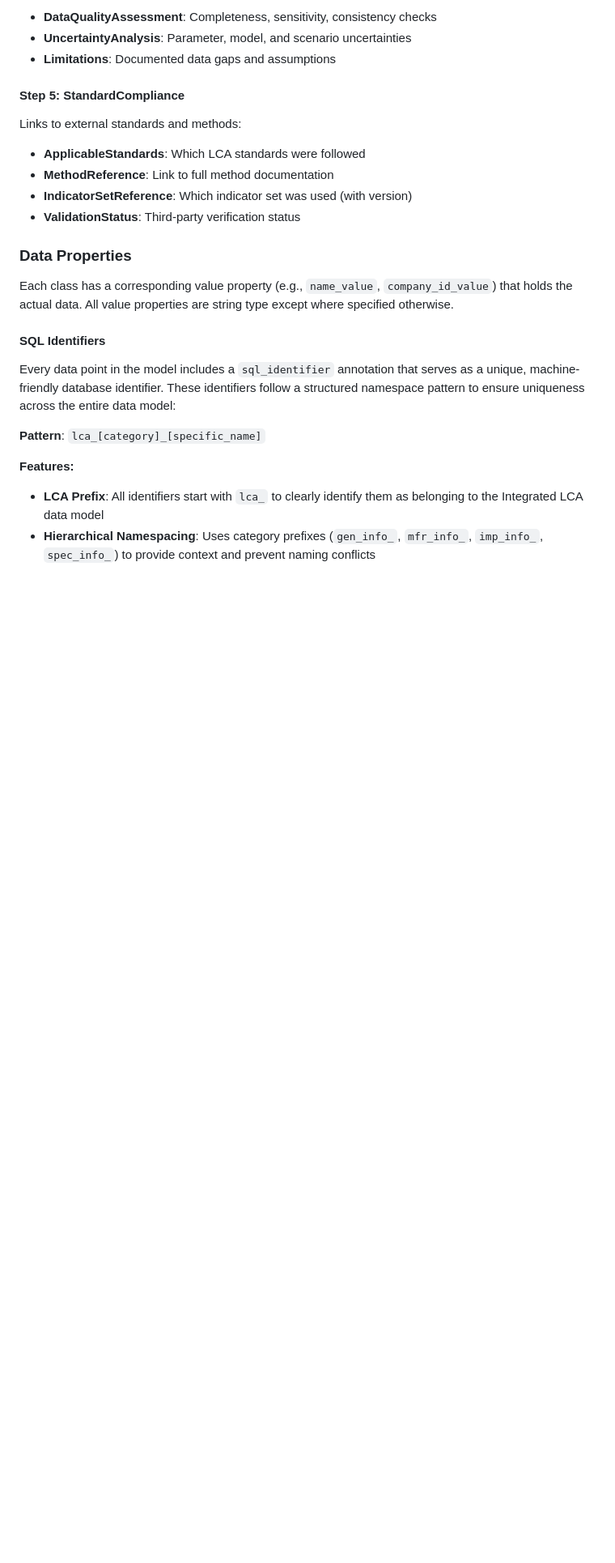
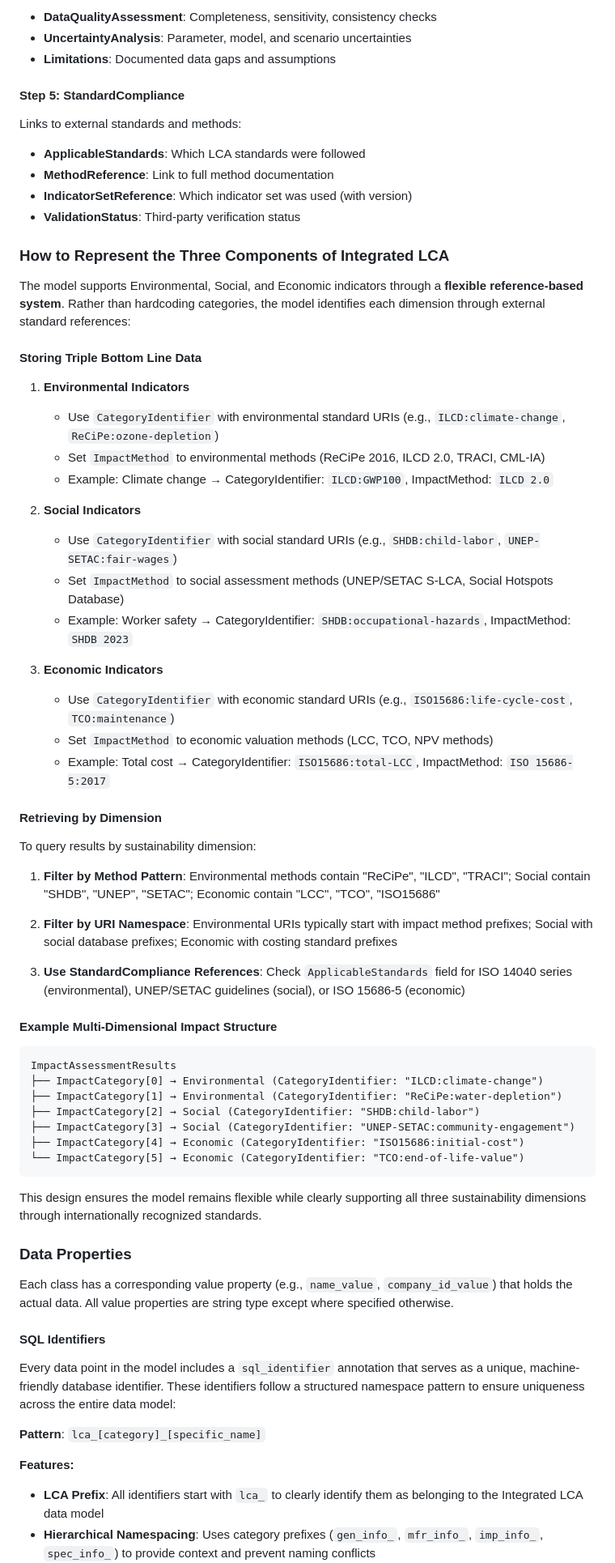
Before and after one commit to CE-RISE-models/integrated-lca, a Markdown page: README.md, the part around the change printed below. Shown: that part at 81% size. GitHub-like rendering; blank space fills up the shorter version.

````diff
--- a/README.md
+++ b/README.md
@@ -136,6 +132,50 @@ Links to external standards and methods:
 - **MethodReference**: Link to full method documentation
 - **IndicatorSetReference**: Which indicator set was used (with version)
 - **ValidationStatus**: Third-party verification status
+
+### How to Represent the Three Components of Integrated LCA
+
+The model supports Environmental, Social, and Economic indicators through a **flexible reference-based system**. Rather than hardcoding categories, the model identifies each dimension through external standard references:
+
+#### **Storing Triple Bottom Line Data**
+
+1. **Environmental Indicators**
+   - Use `CategoryIdentifier` with environmental standard URIs (e.g., `ILCD:climate-change`, `ReCiPe:ozone-depletion`)
+   - Set `ImpactMethod` to environmental methods (ReCiPe 2016, ILCD 2.0, TRACI, CML-IA)
+   - Example: Climate change → CategoryIdentifier: `ILCD:GWP100`, ImpactMethod: `ILCD 2.0`
+
+2. **Social Indicators**
+   - Use `CategoryIdentifier` with social standard URIs (e.g., `SHDB:child-labor`, `UNEP-SETAC:fair-wages`)
+   - Set `ImpactMethod` to social assessment methods (UNEP/SETAC S-LCA, Social Hotspots Database)
+   - Example: Worker safety → CategoryIdentifier: `SHDB:occupational-hazards`, ImpactMethod: `SHDB 2023`
+
+3. **Economic Indicators**
+   - Use `CategoryIdentifier` with economic standard URIs (e.g., `ISO15686:life-cycle-cost`, `TCO:maintenance`)
+   - Set `ImpactMethod` to economic valuation methods (LCC, TCO, NPV methods)
+   - Example: Total cost → CategoryIdentifier: `ISO15686:total-LCC`, ImpactMethod: `ISO 15686-5:2017`
+
+#### **Retrieving by Dimension**
+
+To query results by sustainability dimension:
+
+1. **Filter by Method Pattern**: Environmental methods contain "ReCiPe", "ILCD", "TRACI"; Social contain "SHDB", "UNEP", "SETAC"; Economic contain "LCC", "TCO", "ISO15686"
+
+2. **Filter by URI Namespace**: Environmental URIs typically start with impact method prefixes; Social with social database prefixes; Economic with costing standard prefixes
+
+3. **Use StandardCompliance References**: Check `ApplicableStandards` field for ISO 14040 series (environmental), UNEP/SETAC guidelines (social), or ISO 15686-5 (economic)
+
+#### **Example Multi-Dimensional Impact Structure**
+```
+ImpactAssessmentResults
+├── ImpactCategory[0] → Environmental (CategoryIdentifier: "ILCD:climate-change")
+├── ImpactCategory[1] → Environmental (CategoryIdentifier: "ReCiPe:water-depletion")
+├── ImpactCategory[2] → Social (CategoryIdentifier: "SHDB:child-labor")
+├── ImpactCategory[3] → Social (CategoryIdentifier: "UNEP-SETAC:community-engagement")
+├── ImpactCategory[4] → Economic (CategoryIdentifier: "ISO15686:initial-cost")
+└── ImpactCategory[5] → Economic (CategoryIdentifier: "TCO:end-of-life-value")
+```
+
+This design ensures the model remains flexible while clearly supporting all three sustainability dimensions through internationally recognized standards.
 
 ### Data Properties
 
````
Also changed, not shown: other parts of README.md (+10 -14 lines).
